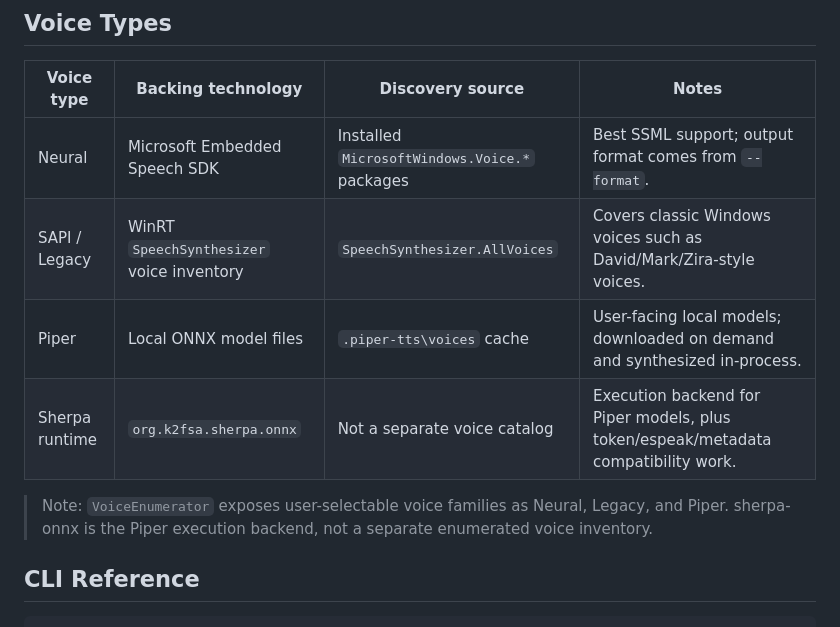
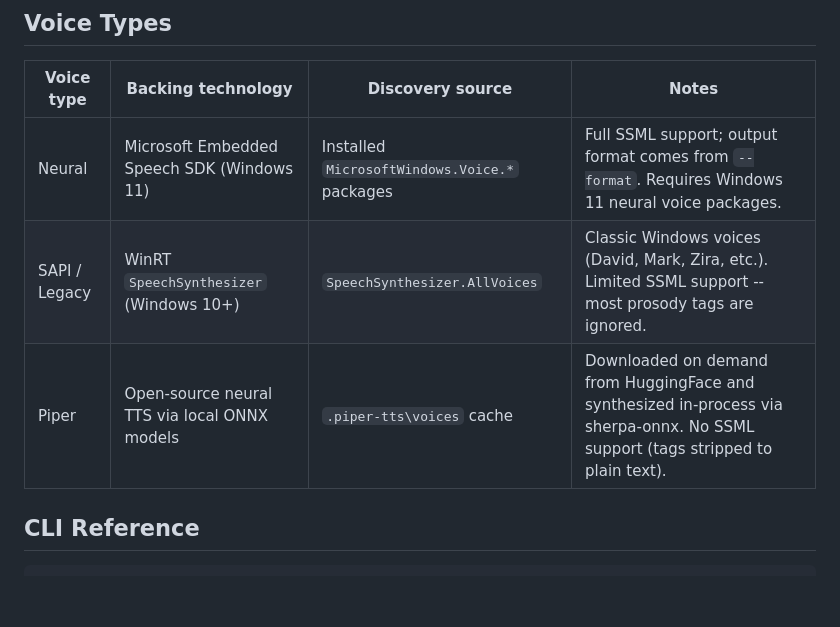
Before and after one commit to BrainSlugs83/Talktastic, a Markdown page: README.md, the part around the change. Rendered like a GitHub page; blank space fills up the shorter version.

Commit message:
README: clean up Voice Types table -- drop Sherpa row, add OS versions, SSML notes
Co-authored-by: Copilot <223556219+Copilot@users.noreply.github.com>

```diff
--- a/README.md
+++ b/README.md
@@ -113,12 +113,9 @@ say --remove-rvc "Homer Simpson"
 
 | Voice type | Backing technology | Discovery source | Notes |
 |---|---|---|---|
-| Neural | Microsoft Embedded Speech SDK | Installed `MicrosoftWindows.Voice.*` packages | Best SSML support; output format comes from `--format`. |
-| SAPI / Legacy | WinRT `SpeechSynthesizer` voice inventory | `SpeechSynthesizer.AllVoices` | Covers classic Windows voices such as David/Mark/Zira-style voices. |
-| Piper | Local ONNX model files | `.piper-tts\voices` cache | User-facing local models; downloaded on demand and synthesized in-process. |
-| Sherpa runtime | `org.k2fsa.sherpa.onnx` | Not a separate voice catalog | Execution backend for Piper models, plus token/espeak/metadata compatibility work. |
-
-> Note: `VoiceEnumerator` exposes user-selectable voice families as Neural, Legacy, and Piper. sherpa-onnx is the Piper execution backend, not a separate enumerated voice inventory.
+| Neural | Microsoft Embedded Speech SDK (Windows 11) | Installed `MicrosoftWindows.Voice.*` packages | Full SSML support; output format comes from `--format`. Requires Windows 11 neural voice packages. |
+| SAPI / Legacy | WinRT `SpeechSynthesizer` (Windows 10+) | `SpeechSynthesizer.AllVoices` | Classic Windows voices (David, Mark, Zira, etc.). Limited SSML support -- most prosody tags are ignored. |
+| Piper | Open-source neural TTS via local ONNX models | `.piper-tts\voices` cache | Downloaded on demand from HuggingFace and synthesized in-process via sherpa-onnx. No SSML support (tags stripped to plain text). |
 
 ## CLI Reference
 
```
